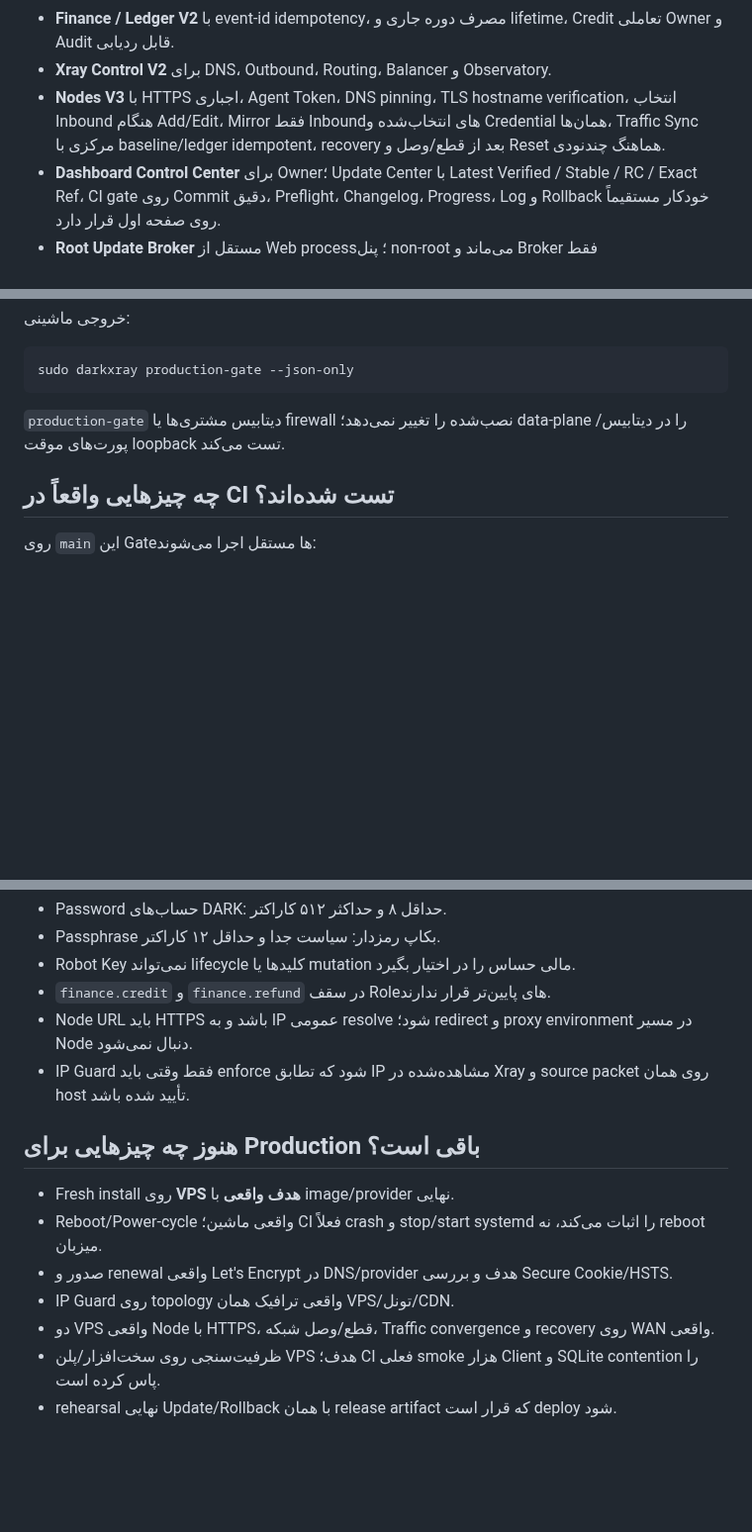
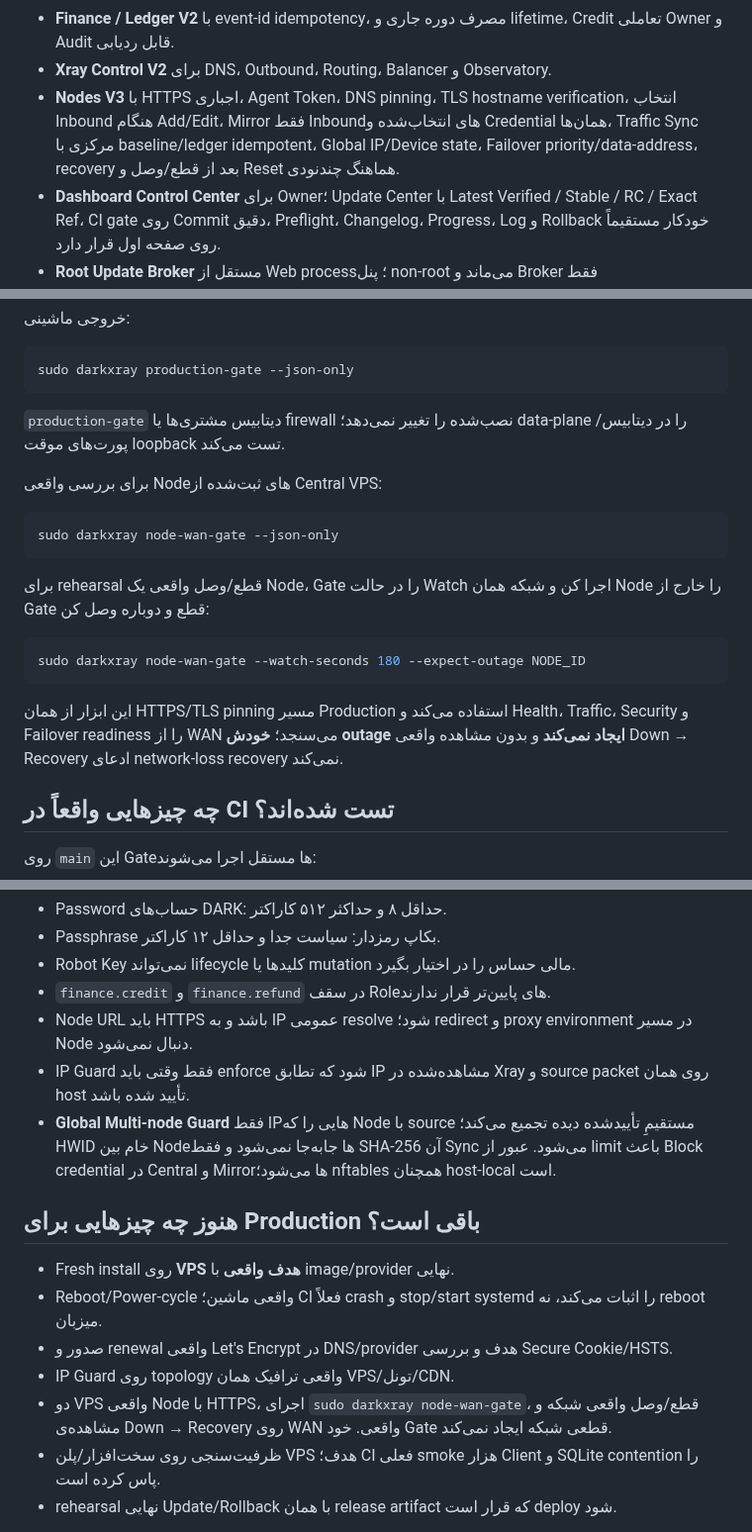
Before and after one commit to darktunnelmika/dark-xray, a Markdown page: README.md, 3 parts joined by grey strips. Shown at 99% size. Rendered like a GitHub page; blank space fills up the shorter version.

Commit message:
Document global node guard failover and WAN gate

````diff
--- a/README.md
+++ b/README.md
@@ -40,7 +40,7 @@ DARK UI → DARK API / RBAC → DARK Database → Xray-core
 - **Settings V2** با General/Security/Network/Domain-TLS/Subscription/IP Guard/Appearance/System و مرز stage/apply برای تنظیمات privileged.
 - **Finance / Ledger V2** با event-id idempotency، مصرف دوره جاری و lifetime، Credit تعاملی Owner و Audit قابل ردیابی.
 - **Xray Control V2** برای DNS، Outbound، Routing، Balancer و Observatory.
-- **Nodes V3** با HTTPS اجباری، Agent Token، DNS pinning، TLS hostname verification، انتخاب Inbound هنگام Add/Edit، Mirror فقط Inboundهای انتخاب‌شده و Credential همان‌ها، Traffic Sync مرکزی با baseline/ledger idempotent، recovery بعد از قطع/وصل و Reset هماهنگ چندنودی.
+- **Nodes V3** با HTTPS اجباری، Agent Token، DNS pinning، TLS hostname verification، انتخاب Inbound هنگام Add/Edit، Mirror فقط Inboundهای انتخاب‌شده و Credential همان‌ها، Traffic Sync مرکزی با baseline/ledger idempotent، Global IP/Device state، Failover priority/data-address، recovery بعد از قطع/وصل و Reset هماهنگ چندنودی.
 - **Dashboard Control Center** برای Owner؛ Update Center با Latest Verified / Stable / RC / Exact Ref، CI gate روی Commit دقیق، Preflight، Changelog، Progress، Log و Rollback خودکار مستقیماً روی صفحه اول قرار دارد.
 - **Root Update Broker** مستقل از Web process؛ پنل non-root می‌ماند و Broker فقط status/check/start محدود را از Unix socket احرازشده می‌پذیرد.
 - **Backup / Restore / Doctor** نیز روی صفحه اول Owner متمرکز شده‌اند؛ DB Snapshot از Web قابل دریافت است و Full Backup/Verify/Restore رمزدار از workflow ایمن CLI اجرا می‌شود.
@@ -85,6 +85,20 @@ sudo darkxray production-gate --json-only
 
 `production-gate` دیتابیس مشتری‌ها یا firewall نصب‌شده را تغییر نمی‌دهد؛ data-plane را در دیتابیس/پورت‌های موقت loopback تست می‌کند.
 
+برای بررسی واقعی Nodeهای ثبت‌شده از Central VPS:
+
+```bash
+sudo darkxray node-wan-gate --json-only
+```
+
+برای rehearsal قطع/وصل واقعی یک Node، Gate را در حالت Watch اجرا کن و شبکه همان Node را خارج از Gate قطع و دوباره وصل کن:
+
+```bash
+sudo darkxray node-wan-gate --watch-seconds 180 --expect-outage NODE_ID
+```
+
+این ابزار از همان HTTPS/TLS pinning مسیر Production استفاده می‌کند و Health، Traffic، Security و Failover readiness را از WAN می‌سنجد؛ **خودش outage ایجاد نمی‌کند** و بدون مشاهده واقعی Down → Recovery ادعای network-loss recovery نمی‌کند.
+
 ## چه چیزهایی واقعاً در CI تست شده‌اند؟
 
 روی `main` این Gateها مستقل اجرا می‌شوند:
@@ -105,6 +119,7 @@ sudo darkxray production-gate --json-only
 - `finance.credit` و `finance.refund` در سقف Roleهای پایین‌تر قرار ندارند.
 - Node URL باید HTTPS باشد و به IP عمومی resolve شود؛ redirect و proxy environment در مسیر Node دنبال نمی‌شود.
 - IP Guard فقط وقتی باید enforce شود که تطابق IP مشاهده‌شده در Xray و source packet روی همان host تأیید شده باشد.
+- **Global Multi-node Guard** فقط IPهایی را که Node با source مستقیمِ تأییدشده دیده تجمیع می‌کند؛ HWID خام بین Nodeها جابه‌جا نمی‌شود و فقط SHA-256 آن Sync می‌شود. عبور از limit باعث Block credential در Central و Mirrorها می‌شود؛ nftables همچنان host-local است.
 
 ## هنوز چه چیزهایی برای Production باقی است؟
 
@@ -112,7 +127,7 @@ sudo darkxray production-gate --json-only
 - Reboot/Power-cycle واقعی ماشین؛ CI فعلاً crash و stop/start systemd را اثبات می‌کند، نه reboot میزبان.
 - صدور و renewal واقعی Let's Encrypt در DNS/provider هدف و بررسی Secure Cookie/HSTS.
 - IP Guard روی topology واقعی ترافیک همان VPS/تونل/CDN.
-- دو VPS واقعی Node با HTTPS، قطع/وصل شبکه، Traffic convergence و recovery روی WAN واقعی.
+- دو VPS واقعی Node با HTTPS، اجرای `sudo darkxray node-wan-gate`، قطع/وصل واقعی شبکه و مشاهده‌ی Down → Recovery روی WAN واقعی. خود Gate قطعی شبکه ایجاد نمی‌کند.
 - ظرفیت‌سنجی روی سخت‌افزار/پلن VPS هدف؛ CI فعلی smoke هزار Client و SQLite contention را پاس کرده است.
 - rehearsal نهایی Update/Rollback با همان release artifact که قرار است deploy شود.
 
````
